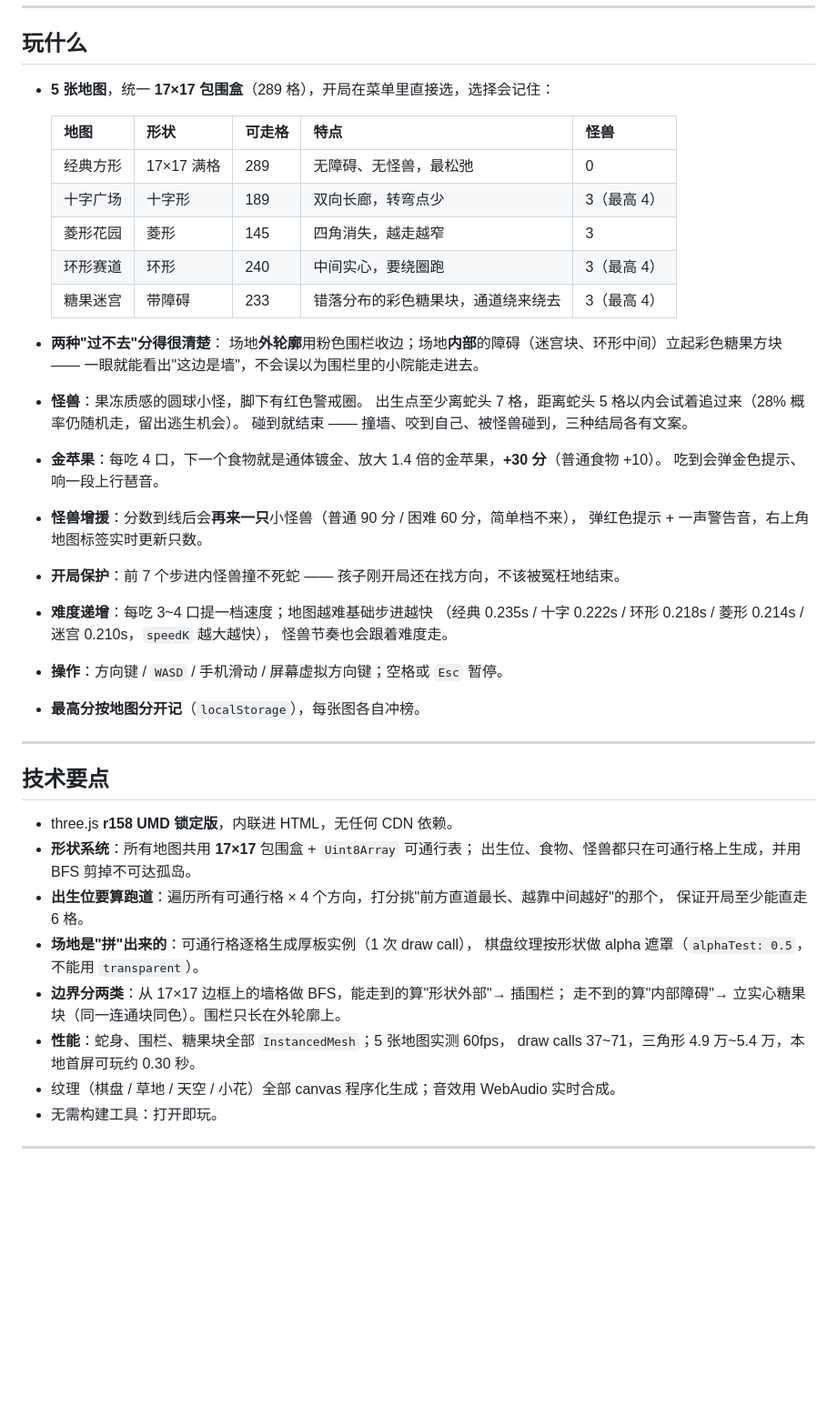
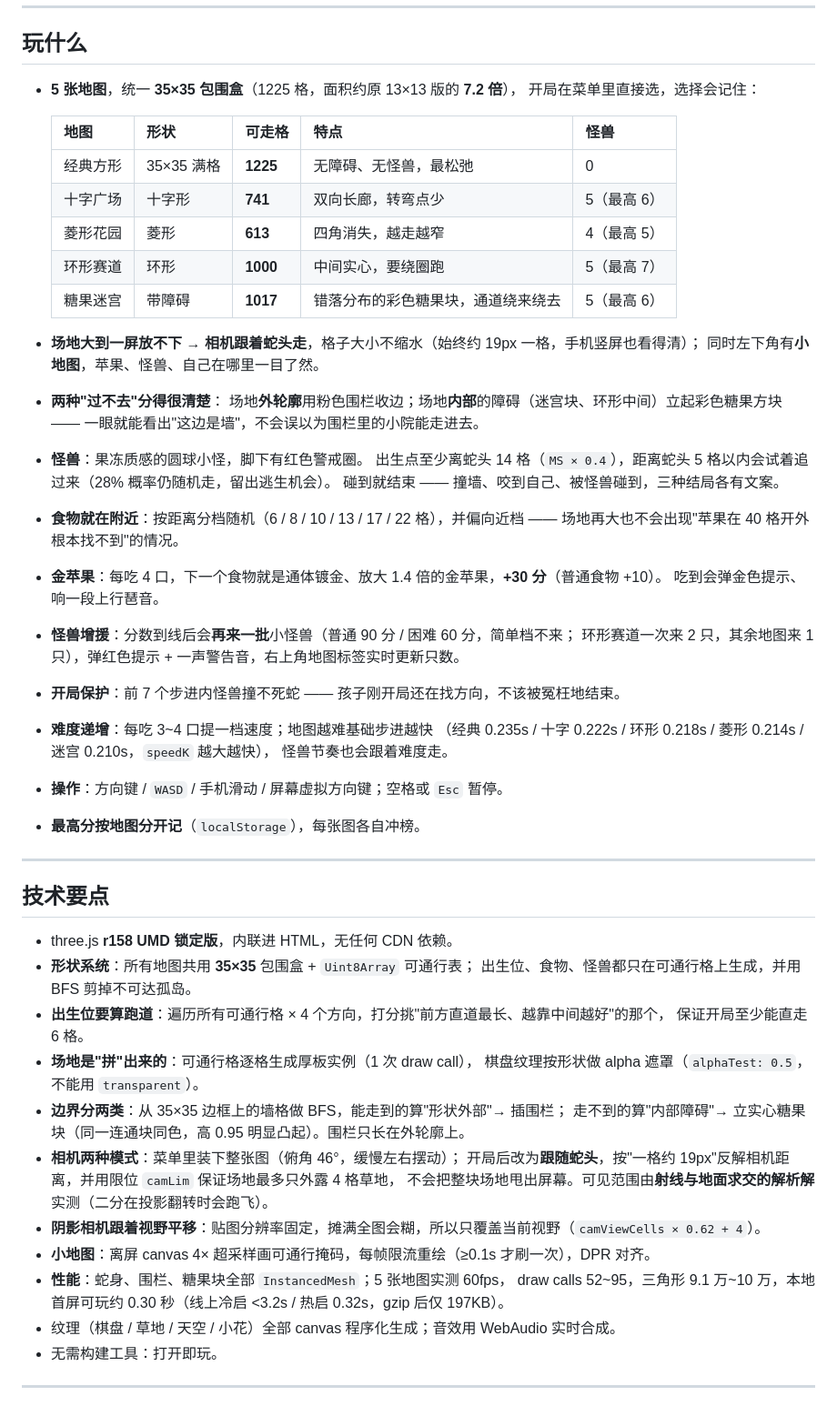
Before and after one commit to yjw94ss/snake3d-plus, a Markdown page: README.md, the part around the change. Shown at 91% size. Drawn GitHub-style; blank space fills up the shorter version.

Commit message:
README：更新为 35x35 地图数据、相机跟随与小地图说明、新性能数字

```diff
--- a/README.md
+++ b/README.md
@@ -9,29 +9,36 @@
 
 ## 玩什么
 
-- **5 张地图**，统一 **17×17 包围盒**（289 格），开局在菜单里直接选，选择会记住：
+- **5 张地图**，统一 **35×35 包围盒**（1225 格，面积约原 13×13 版的 **7.2 倍**），
+  开局在菜单里直接选，选择会记住：
 
   | 地图 | 形状 | 可走格 | 特点 | 怪兽 |
   | --- | --- | --- | --- | --- |
-  | 经典方形 | 17×17 满格 | 289 | 无障碍、无怪兽，最松弛 | 0 |
-  | 十字广场 | 十字形 | 189 | 双向长廊，转弯点少 | 3（最高 4） |
-  | 菱形花园 | 菱形 | 145 | 四角消失，越走越窄 | 3 |
-  | 环形赛道 | 环形 | 240 | 中间实心，要绕圈跑 | 3（最高 4） |
-  | 糖果迷宫 | 带障碍 | 233 | 错落分布的彩色糖果块，通道绕来绕去 | 3（最高 4） |
+  | 经典方形 | 35×35 满格 | **1225** | 无障碍、无怪兽，最松弛 | 0 |
+  | 十字广场 | 十字形 | **741** | 双向长廊，转弯点少 | 5（最高 6） |
+  | 菱形花园 | 菱形 | **613** | 四角消失，越走越窄 | 4（最高 5） |
+  | 环形赛道 | 环形 | **1000** | 中间实心，要绕圈跑 | 5（最高 7） |
+  | 糖果迷宫 | 带障碍 | **1017** | 错落分布的彩色糖果块，通道绕来绕去 | 5（最高 6） |
+
+- **场地大到一屏放不下 → 相机跟着蛇头走**，格子大小不缩水（始终约 19px 一格，手机竖屏也看得清）；
+  同时左下角有**小地图**，苹果、怪兽、自己在哪里一目了然。
 
 - **两种"过不去"分得很清楚**：
   场地**外轮廓**用粉色围栏收边；场地**内部**的障碍（迷宫块、环形中间）立起彩色糖果方块 ——
   一眼就能看出"这边是墙"，不会误以为围栏里的小院能走进去。
 
 - **怪兽**：果冻质感的圆球小怪，脚下有红色警戒圈。
-  出生点至少离蛇头 7 格，距离蛇头 5 格以内会试着追过来（28% 概率仍随机走，留出逃生机会）。
+  出生点至少离蛇头 14 格（`MS × 0.4`），距离蛇头 5 格以内会试着追过来（28% 概率仍随机走，留出逃生机会）。
   碰到就结束 —— 撞墙、咬到自己、被怪兽碰到，三种结局各有文案。
+
+- **食物就在附近**：按距离分档随机（6 / 8 / 10 / 13 / 17 / 22 格），并偏向近档 ——
+  场地再大也不会出现"苹果在 40 格开外根本找不到"的情况。
 
 - **金苹果**：每吃 4 口，下一个食物就是通体镀金、放大 1.4 倍的金苹果，**+30 分**（普通食物 +10）。
   吃到会弹金色提示、响一段上行琶音。
 
-- **怪兽增援**：分数到线后会**再来一只**小怪兽（普通 90 分 / 困难 60 分，简单档不来），
-  弹红色提示 + 一声警告音，右上角地图标签实时更新只数。
+- **怪兽增援**：分数到线后会**再来一批**小怪兽（普通 90 分 / 困难 60 分，简单档不来；
+  环形赛道一次来 2 只，其余地图来 1 只），弹红色提示 + 一声警告音，右上角地图标签实时更新只数。
 
 - **开局保护**：前 7 个步进内怪兽撞不死蛇 —— 孩子刚开局还在找方向，不该被冤枉地结束。
 
@@ -48,16 +55,21 @@
 ## 技术要点
 
 - three.js **r158 UMD 锁定版**，内联进 HTML，无任何 CDN 依赖。
-- **形状系统**：所有地图共用 **17×17** 包围盒 + `Uint8Array` 可通行表；
+- **形状系统**：所有地图共用 **35×35** 包围盒 + `Uint8Array` 可通行表；
   出生位、食物、怪兽都只在可通行格上生成，并用 BFS 剪掉不可达孤岛。
 - **出生位要算跑道**：遍历所有可通行格 × 4 个方向，打分挑"前方直道最长、越靠中间越好"的那个，
   保证开局至少能直走 6 格。
 - **场地是"拼"出来的**：可通行格逐格生成厚板实例（1 次 draw call），
   棋盘纹理按形状做 alpha 遮罩（`alphaTest: 0.5`，不能用 `transparent`）。
-- **边界分两类**：从 17×17 边框上的墙格做 BFS，能走到的算"形状外部"→ 插围栏；
-  走不到的算"内部障碍"→ 立实心糖果块（同一连通块同色）。围栏只长在外轮廓上。
+- **边界分两类**：从 35×35 边框上的墙格做 BFS，能走到的算"形状外部"→ 插围栏；
+  走不到的算"内部障碍"→ 立实心糖果块（同一连通块同色，高 0.95 明显凸起）。围栏只长在外轮廓上。
+- **相机两种模式**：菜单里装下整张图（俯角 46°，缓慢左右摆动）；
+  开局后改为**跟随蛇头**，按"一格约 19px"反解相机距离，并用限位 `camLim` 保证场地最多只外露 4 格草地，
+  不会把整块场地甩出屏幕。可见范围由**射线与地面求交的解析解**实测（二分在投影翻转时会跑飞）。
+- **阴影相机跟着视野平移**：贴图分辨率固定，摊满全图会糊，所以只覆盖当前视野（`camViewCells × 0.62 + 4`）。
+- **小地图**：离屏 canvas 4× 超采样画可通行掩码，每帧限流重绘（≥0.1s 才刷一次），DPR 对齐。
 - **性能**：蛇身、围栏、糖果块全部 `InstancedMesh`；5 张地图实测 60fps，
-  draw calls 37~71，三角形 4.9 万~5.4 万，本地首屏可玩约 0.30 秒。
+  draw calls 52~95，三角形 9.1 万~10 万，本地首屏可玩约 0.30 秒（线上冷启 <3.2s / 热启 0.32s，gzip 后仅 197KB）。
 - 纹理（棋盘 / 草地 / 天空 / 小花）全部 canvas 程序化生成；音效用 WebAudio 实时合成。
 - 无需构建工具：打开即玩。
 
```
